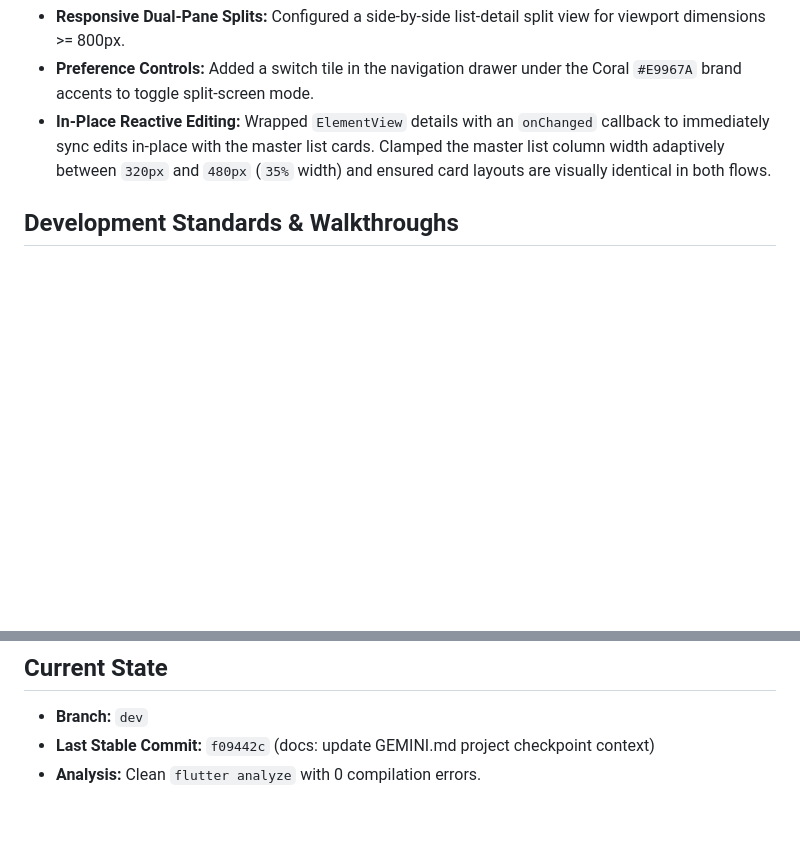
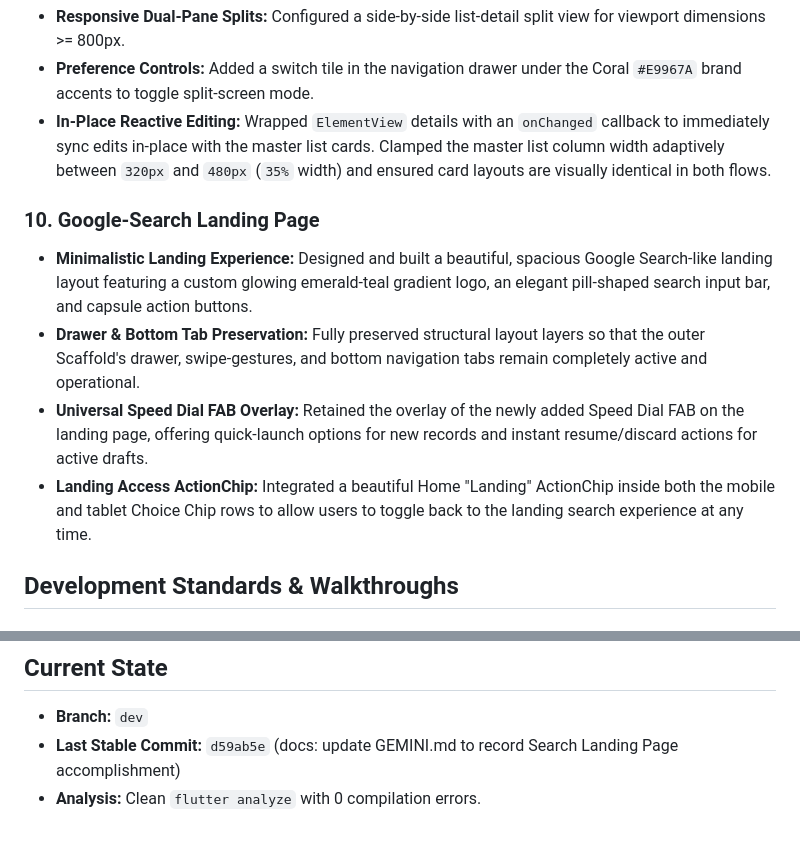
Before and after one commit to vinayak-10/anydb_flutter, a Markdown page: GEMINI.md, 2 parts joined by grey strips. Drawn GitHub-style; blank space fills up the shorter version.

Commit message:
docs: update GEMINI.md to record Search Landing Page accomplishment

```diff
--- a/GEMINI.md
+++ b/GEMINI.md
@@ -53,6 +53,12 @@
 - **Preference Controls:** Added a switch tile in the navigation drawer under the Coral `#E9967A` brand accents to toggle split-screen mode.
 - **In-Place Reactive Editing:** Wrapped `ElementView` details with an `onChanged` callback to immediately sync edits in-place with the master list cards. Clamped the master list column width adaptively between `320px` and `480px` (`35%` width) and ensured card layouts are visually identical in both flows.
 
+### 10. Google-Search Landing Page
+- **Minimalistic Landing Experience:** Designed and built a beautiful, spacious Google Search-like landing layout featuring a custom glowing emerald-teal gradient logo, an elegant pill-shaped search input bar, and capsule action buttons.
+- **Drawer & Bottom Tab Preservation:** Fully preserved structural layout layers so that the outer Scaffold's drawer, swipe-gestures, and bottom navigation tabs remain completely active and operational.
+- **Universal Speed Dial FAB Overlay:** Retained the overlay of the newly added Speed Dial FAB on the landing page, offering quick-launch options for new records and instant resume/discard actions for active drafts.
+- **Landing Access ActionChip:** Integrated a beautiful Home "Landing" ActionChip inside both the mobile and tablet Choice Chip rows to allow users to toggle back to the landing search experience at any time.
+
 ## Development Standards & Walkthroughs
 
 ### 1. App Rename Policy
@@ -66,5 +72,5 @@
 
 ## Current State
 - **Branch:** `dev`
-- **Last Stable Commit:** `f09442c` (docs: update GEMINI.md project checkpoint context)
+- **Last Stable Commit:** `d59ab5e` (docs: update GEMINI.md to record Search Landing Page accomplishment)
 - **Analysis:** Clean `flutter analyze` with 0 compilation errors.
```
